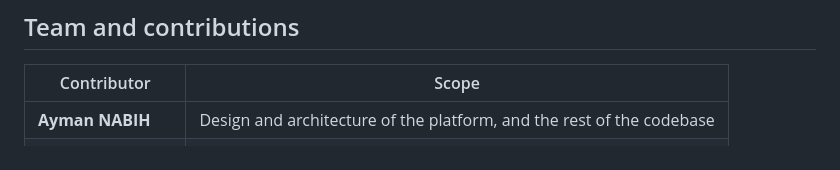
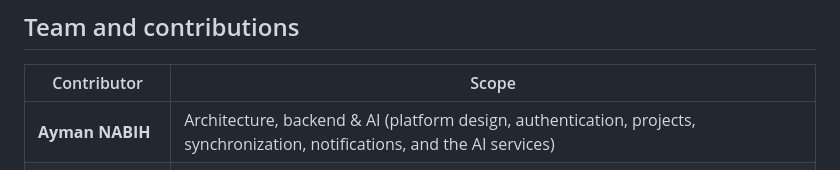
Before and after one commit to NABIHAyman/gitdock-platform, a Markdown page: README.md, the part around the change. GitHub-like rendering.

Commit message:
docs: clarify Ayman NABIH's contribution scope

```diff
--- a/README.md
+++ b/README.md
@@ -547,7 +547,7 @@ What to expect:
 
 | Contributor | Scope |
 |---|---|
-| **Ayman NABIH** | Design and architecture of the platform, and the rest of the codebase |
+| **Ayman NABIH** | Architecture, backend & AI (platform design, authentication, projects, synchronization, notifications, and the AI services) |
 | **Maryam LOUKILI** | `gitdock-task`, `gitdock-ai-alert` (`AI_Alerte`) |
 | **Rihab ADDOU** | `gitdock-gamification`, `gitdock-ai` |
 | **Amal SADKI** | Integration tests (Testcontainers) |
```
